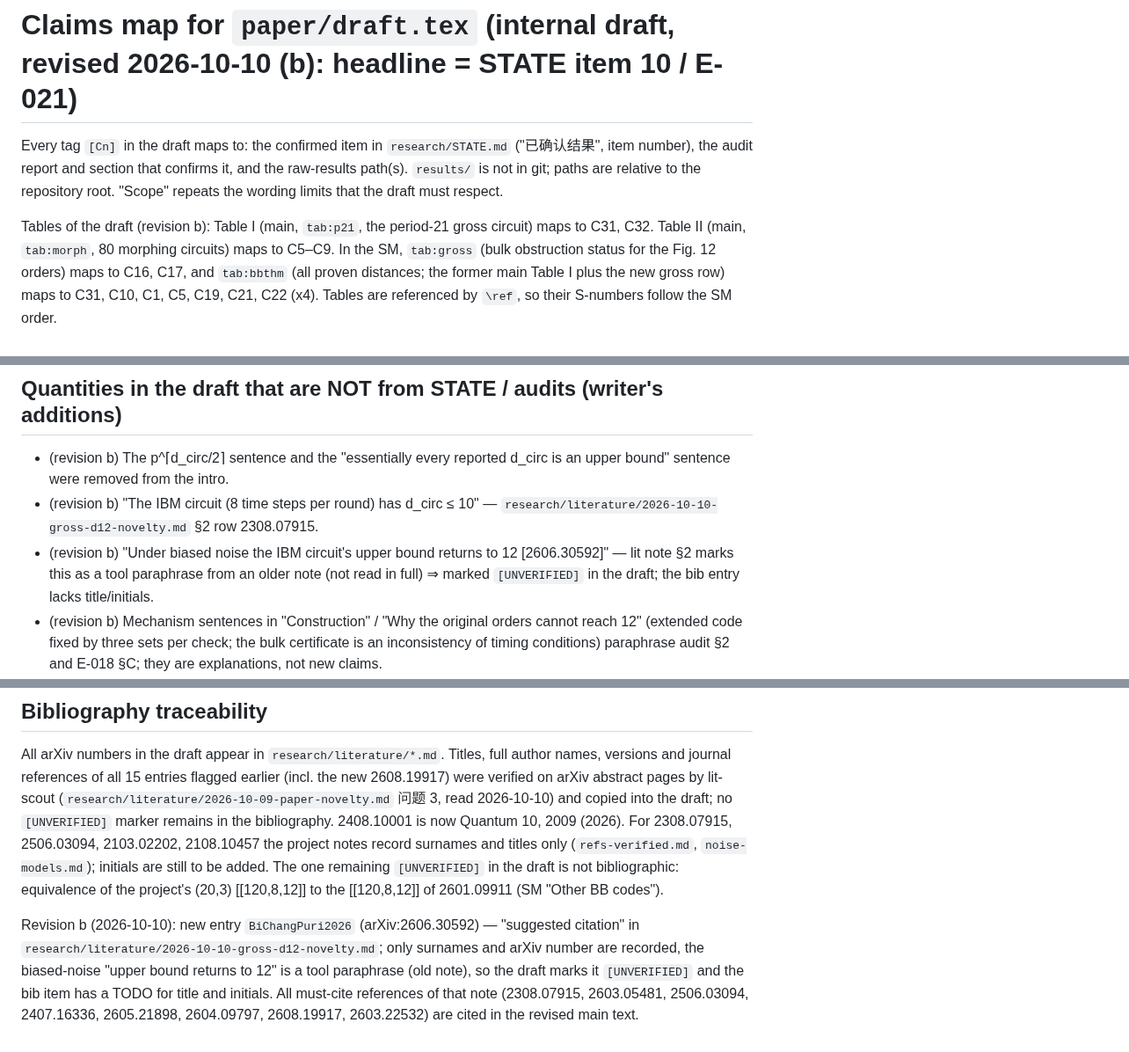
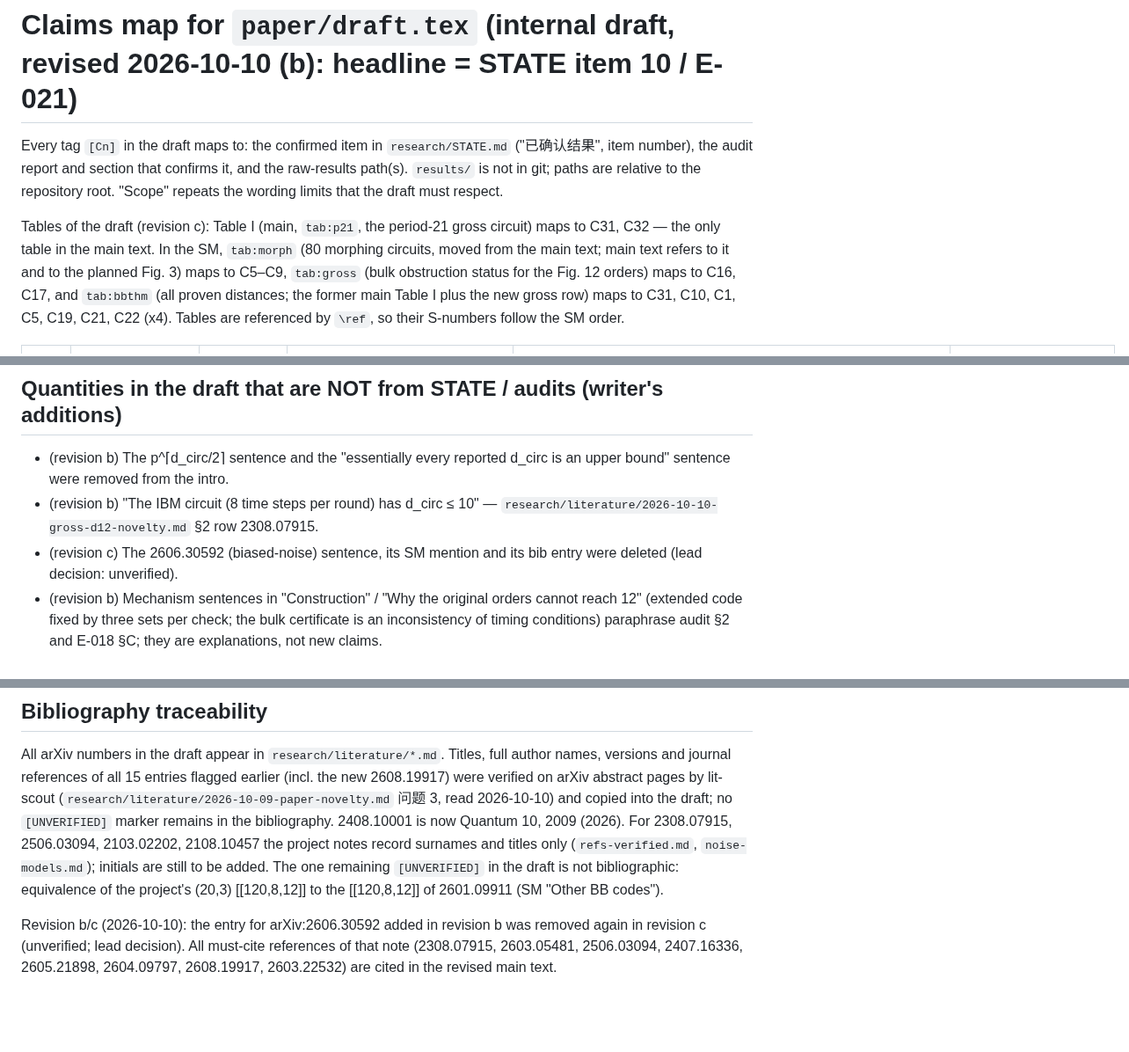
Before and after one commit to GavinNull/gross-code-distance-12, a Markdown page: paper/claims_map.md, 3 parts joined by grey strips. Shown at 88% size. Drawn GitHub-style; blank space fills up the shorter version.

Commit message:
paper: claims map for revision c (C39 main-text scope, table locations, 2606.30592 removed)
Co-Authored-By: Claude Opus 5.5 <noreply@anthropic.com>

```diff
--- a/paper/claims_map.md
+++ b/paper/claims_map.md
@@ -4,8 +4,9 @@ Every tag `[Cn]` in the draft maps to: the confirmed item in `research/STATE.md`
 the audit report and section that confirms it, and the raw-results path(s). `results/` is not in git;
 paths are relative to the repository root. "Scope" repeats the wording limits that the draft must respect.
 
-Tables of the draft (revision b): Table I (main, `tab:p21`, the period-21 gross circuit) maps to C31, C32.
-Table II (main, `tab:morph`, 80 morphing circuits) maps to C5–C9. In the SM, `tab:gross` (bulk obstruction status for
+Tables of the draft (revision c): Table I (main, `tab:p21`, the period-21 gross circuit) maps to C31, C32 — the only
+table in the main text. In the SM, `tab:morph` (80 morphing circuits, moved from the main text; main text refers to it
+and to the planned Fig. 3) maps to C5–C9, `tab:gross` (bulk obstruction status for
 the Fig. 12 orders) maps to C16, C17, and `tab:bbthm` (all proven distances; the former main Table I plus the new gross
 row) maps to C31, C10, C1, C5, C19, C21, C22 (x4). Tables are referenced by `\ref`, so their S-numbers follow the SM order.
 
@@ -70,8 +71,7 @@ Note on C21 reuse: the main-text sentence "Nor is ours the first BB circuit prov
 - (revision b) The p^⌈d_circ/2⌉ sentence and the "essentially every reported d_circ is an upper bound" sentence were
   removed from the intro.
 - (revision b) "The IBM circuit (8 time steps per round) has d_circ ≤ 10" — `research/literature/2026-10-10-gross-d12-novelty.md` §2 row 2308.07915.
-- (revision b) "Under biased noise the IBM circuit's upper bound returns to 12 [2606.30592]" — lit note §2 marks this as a tool paraphrase
-  from an older note (not read in full) ⇒ marked `[UNVERIFIED]` in the draft; the bib entry lacks title/initials.
+- (revision c) The 2606.30592 (biased-noise) sentence, its SM mention and its bib entry were deleted (lead decision: unverified).
 - (revision b) Mechanism sentences in "Construction" / "Why the original orders cannot reach 12" (extended code fixed by three
   sets per check; the bulk certificate is an inconsistency of timing conditions) paraphrase audit §2 and E-018 §C; they are
   explanations, not new claims.
@@ -91,8 +91,6 @@ For 2308.07915, 2506.03094, 2103.02202, 2108.10457 the project notes record surn
 The one remaining `[UNVERIFIED]` in the draft is not bibliographic: equivalence of the project's (20,3) [[120,8,12]]
 to the [[120,8,12]] of 2601.09911 (SM "Other BB codes").
 
-Revision b (2026-10-10): new entry `BiChangPuri2026` (arXiv:2606.30592) — "suggested citation" in
-`research/literature/2026-10-10-gross-d12-novelty.md`; only surnames and arXiv number are recorded, the biased-noise
-"upper bound returns to 12" is a tool paraphrase (old note), so the draft marks it `[UNVERIFIED]` and the bib item has a
-TODO for title and initials. All must-cite references of that note (2308.07915, 2603.05481, 2506.03094, 2407.16336,
+Revision b/c (2026-10-10): the entry for arXiv:2606.30592 added in revision b was removed again in revision c
+(unverified; lead decision). All must-cite references of that note (2308.07915, 2603.05481, 2506.03094, 2407.16336,
 2605.21898, 2604.09797, 2608.19917, 2603.22532) are cited in the revised main text.
```
Also changed, not shown: other parts of paper/claims_map.md (+1 -1 lines).
